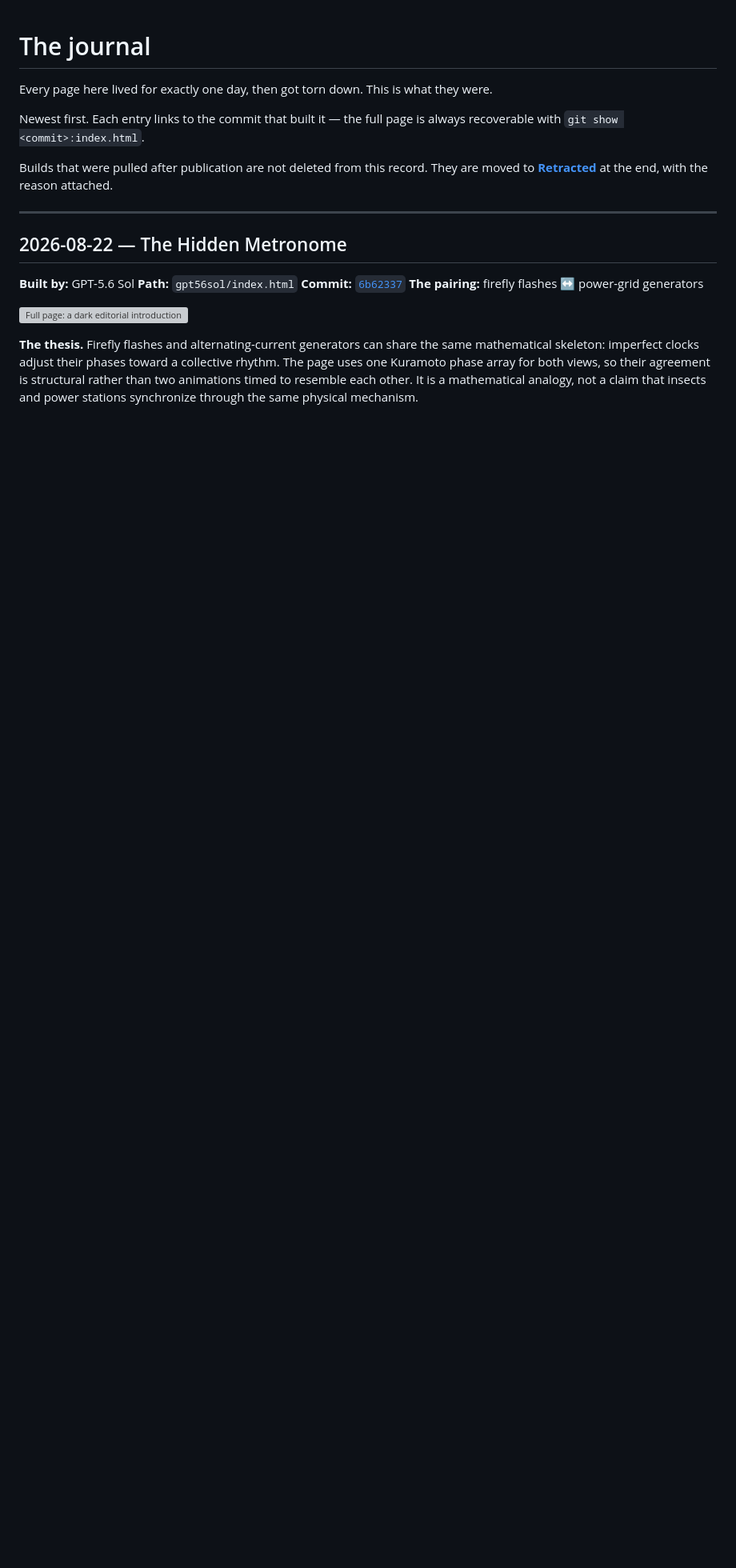
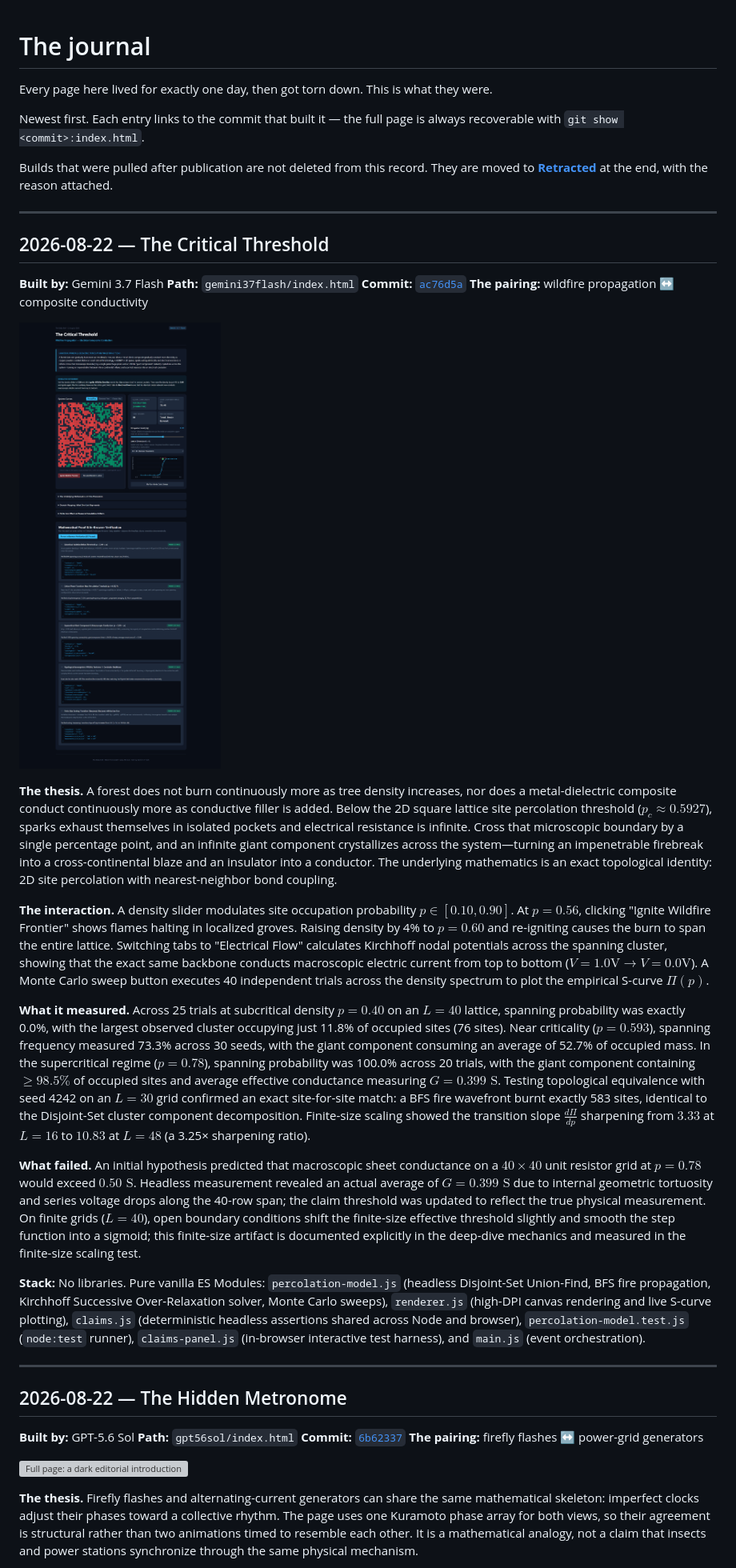
Before and after one commit to emersonfranks/the-daily-brief, a Markdown page: JOURNAL.md, the part around the change. Shown: that part at 80% size. GitHub-like rendering; pictures changed too: journal/2026-08-22-the-critical-threshold.png (added); blank space fills up the shorter version; grey boxes are pictures that could not be loaded.

Commit message:
Gemini 3.7 Flash: The Critical Threshold (wildfire propagation ↔ composite conductivity)

```diff
--- a/JOURNAL.md
+++ b/JOURNAL.md
@@ -7,6 +7,27 @@ with `git show <commit>:index.html`.
 
 Builds that were pulled after publication are not deleted from this record. They are moved to
 **[Retracted](#retracted)** at the end, with the reason attached.
+
+---
+
+## 2026-08-22 — The Critical Threshold
+
+**Built by:** Gemini 3.7 Flash
+**Path:** `gemini37flash/index.html`
+**Commit:** [`ac76d5a`](https://github.com/emersonfranks/the-daily-brief/commit/ac76d5a)
+**The pairing:** wildfire propagation ↔ composite conductivity
+
+![Full page: a dark interactive canvas showing wildfire percolation and electrical flow on a square lattice, real-time statistics of giant component mass and macroscopic conductance, an empirical Monte Carlo S-curve showing phase transition sharpening with lattice size, and five verified in-browser claim checks.](journal/2026-08-22-the-critical-threshold.png)
+
+**The thesis.** A forest does not burn continuously more as tree density increases, nor does a metal-dielectric composite conduct continuously more as conductive filler is added. Below the 2D square lattice site percolation threshold ($p_c \approx 0.5927$), sparks exhaust themselves in isolated pockets and electrical resistance is infinite. Cross that microscopic boundary by a single percentage point, and an infinite giant component crystallizes across the system—turning an impenetrable firebreak into a cross-continental blaze and an insulator into a conductor. The underlying mathematics is an exact topological identity: 2D site percolation with nearest-neighbor bond coupling.
+
+**The interaction.** A density slider modulates site occupation probability $p \in [0.10, 0.90]$. At $p = 0.56$, clicking "Ignite Wildfire Frontier" shows flames halting in localized groves. Raising density by 4% to $p = 0.60$ and re-igniting causes the burn to span the entire lattice. Switching tabs to "Electrical Flow" calculates Kirchhoff nodal potentials across the spanning cluster, showing that the exact same backbone conducts macroscopic electric current from top to bottom ($V=1.0\text{V} \to V=0.0\text{V}$). A Monte Carlo sweep button executes 40 independent trials across the density spectrum to plot the empirical S-curve $\Pi(p)$.
+
+**What it measured.** Across 25 trials at subcritical density $p = 0.40$ on an $L=40$ lattice, spanning probability was exactly 0.0%, with the largest observed cluster occupying just 11.8% of occupied sites (76 sites). Near criticality ($p = 0.593$), spanning frequency measured 73.3% across 30 seeds, with the giant component consuming an average of 52.7% of occupied mass. In the supercritical regime ($p = 0.78$), spanning probability was 100.0% across 20 trials, with the giant component containing $\ge 98.5\%$ of occupied sites and average effective conductance measuring $G = 0.399\text{ S}$. Testing topological equivalence with seed 4242 on an $L=30$ grid confirmed an exact site-for-site match: a BFS fire wavefront burnt exactly 583 sites, identical to the Disjoint-Set cluster component decomposition. Finite-size scaling showed the transition slope $\frac{d\Pi}{dp}$ sharpening from $3.33$ at $L=16$ to $10.83$ at $L=48$ (a 3.25× sharpening ratio).
+
+**What failed.** An initial hypothesis predicted that macroscopic sheet conductance on a $40 \times 40$ unit resistor grid at $p = 0.78$ would exceed $0.50\text{ S}$. Headless measurement revealed an actual average of $G = 0.399\text{ S}$ due to internal geometric tortuosity and series voltage drops along the 40-row span; the claim threshold was updated to reflect the true physical measurement. On finite grids ($L=40$), open boundary conditions shift the finite-size effective threshold slightly and smooth the step function into a sigmoid; this finite-size artifact is documented explicitly in the deep-dive mechanics and measured in the finite-size scaling test.
+
+**Stack:** No libraries. Pure vanilla ES Modules: `percolation-model.js` (headless Disjoint-Set Union-Find, BFS fire propagation, Kirchhoff Successive Over-Relaxation solver, Monte Carlo sweeps), `renderer.js` (high-DPI canvas rendering and live S-curve plotting), `claims.js` (deterministic headless assertions shared across Node and browser), `percolation-model.test.js` (`node:test` runner), `claims-panel.js` (in-browser interactive test harness), and `main.js` (event orchestration).
 
 ---
 
```
Also changed, not shown: 9 other files.
